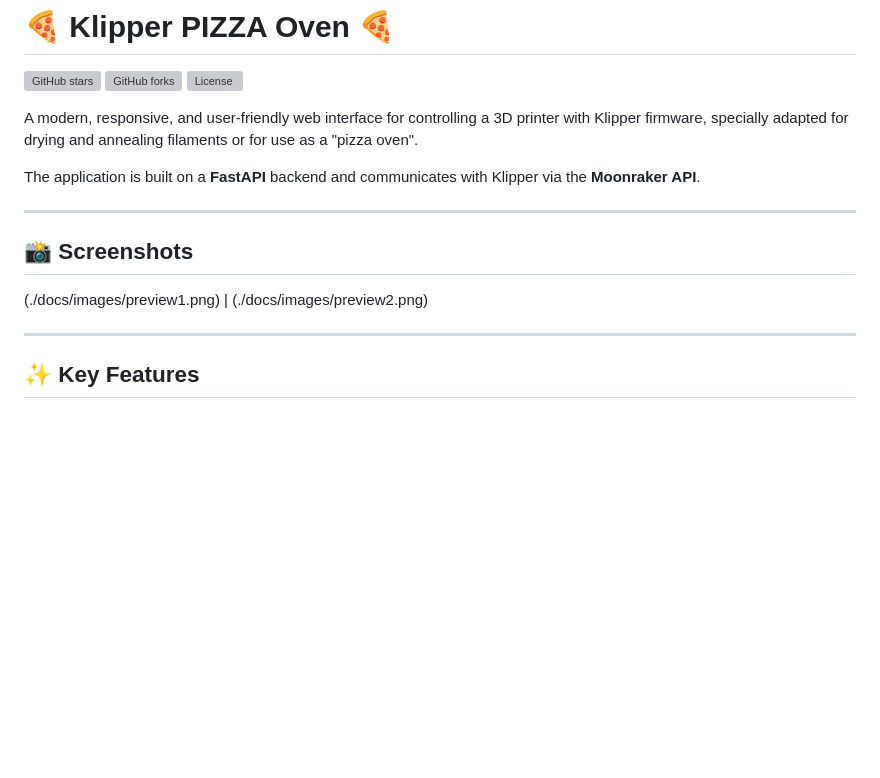
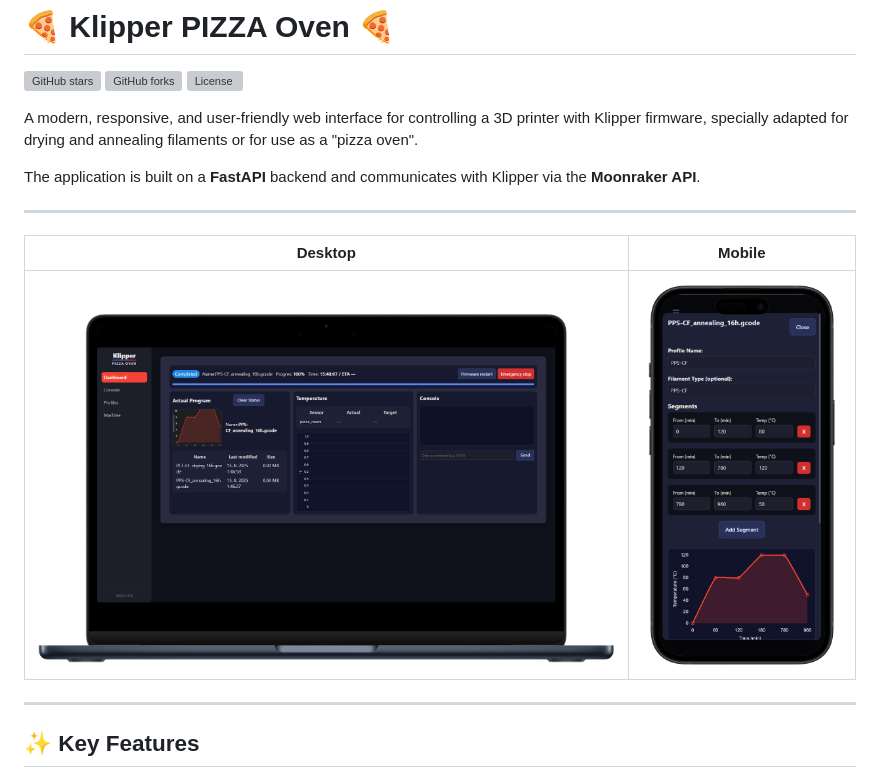
Before and after one commit to tetsu97/klipper-pizza-oven, a Markdown page: README.md, the part around the change. GitHub-like rendering; blank space fills up the shorter version; grey boxes are pictures that could not be loaded.

```diff
--- a/README.md
+++ b/README.md
@@ -10,9 +10,9 @@ The application is built on a **FastAPI** backend and communicates with Klipper
 
 ---
 
-## 📸 Screenshots
-
-(./docs/images/preview1.png) | (./docs/images/preview2.png)
+| Desktop | Mobile |
+| :---: | :---: |
+| ![Dashboard View](/docs/images/preview1.png) | ![Profiles View](./docs/images/preview2.png) |
 
 ---
 
```
